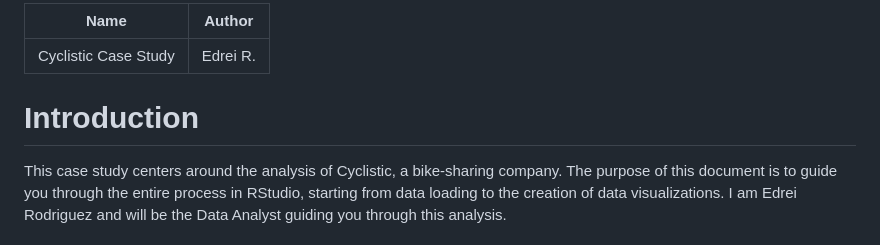
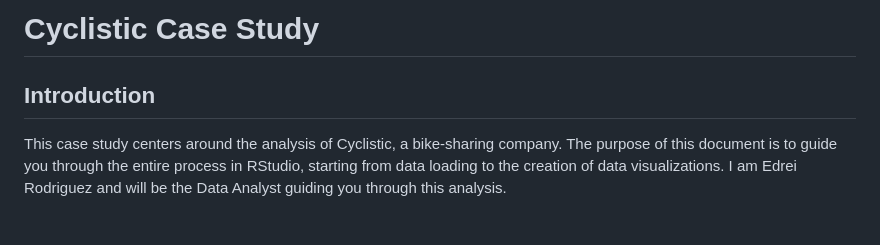
Before and after one commit to Edrei-R/Cyclistic-Case-Study, a Markdown page: README.md, the part around the change. GitHub-like rendering.

```diff
--- a/README.md
+++ b/README.md
@@ -1,9 +1,6 @@
----
-Name: Cyclistic Case Study
-Author: Edrei R.
----
+# Cyclistic Case Study
 
-# Introduction
+## Introduction
 
 This case study centers around the analysis of Cyclistic, a bike-sharing company. The purpose of this document is to guide you through the entire process in RStudio, starting from data loading to the creation of data visualizations. I am Edrei Rodriguez and will be the Data Analyst guiding you through this analysis.
 
```
